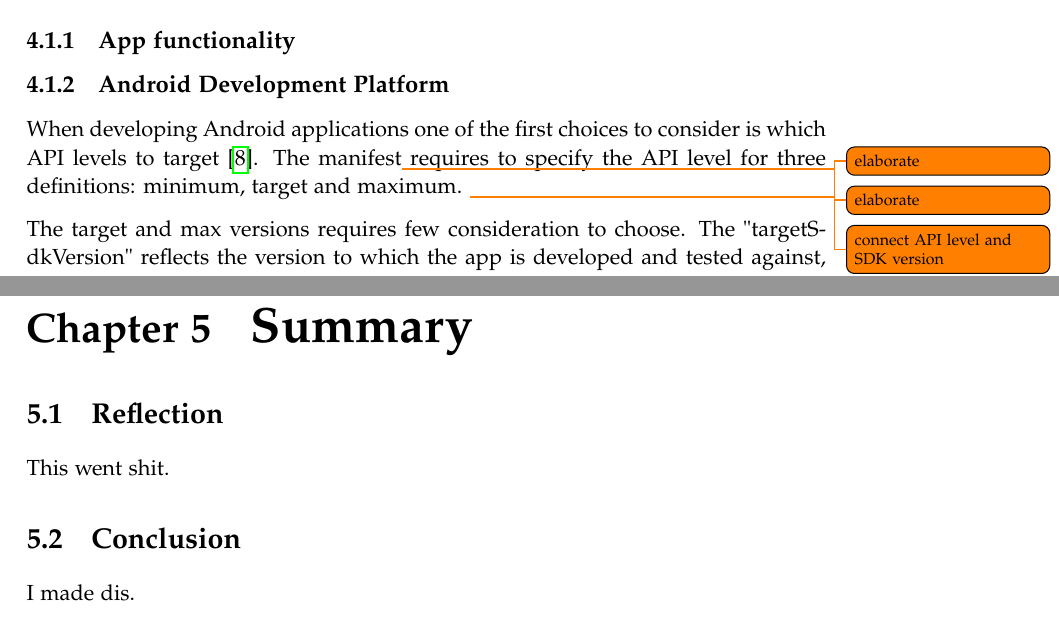
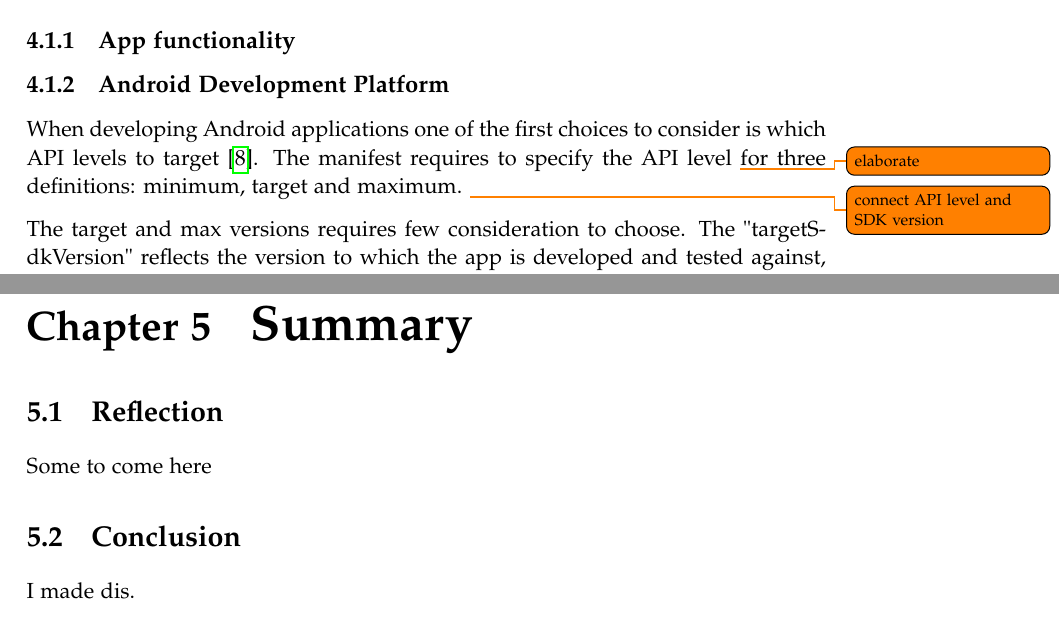
Before and after one commit to sw605/rapportsw6, a LaTeX thesis (master.tex, which reads sections/sprint2/analysis.tex, sections/summary/evaluation.tex): two parts of pages 27 and 31 of 35, joined at a grey line, cut so that both start at the same text. Compiled offline with pdfLaTeX.

Commit message:
some things

```diff
--- a/sections/sprint2/analysis.tex
+++ b/sections/sprint2/analysis.tex
@@ -11,7 +11,7 @@ This section contains the analysis of app functionality, Android app development
 
 \subsection{Android Development Platform}
 When developing Android applications one of the first choices to consider is which API levels to target \cite{usesSDK}.
-The manifest\todo{elaborate} requires to specify the API level\todo{elaborate} for three definitions: minimum, target and maximum. \todo{connect API level and SDK version}
+The manifest requires to specify the API level \todo{elaborate} for three definitions: minimum, target and maximum. \todo{connect API level and SDK version}
 
 The target and max versions requires few consideration to choose.
 The "targetSdkVersion" reflects the version to which the app is developed and tested against, without enabling compatibility behaviors.
--- a/sections/summary/evaluation.tex
+++ b/sections/summary/evaluation.tex
@@ -1,2 +1,2 @@
 \section{Reflection}
-This went shit.
+Some to come here
```
